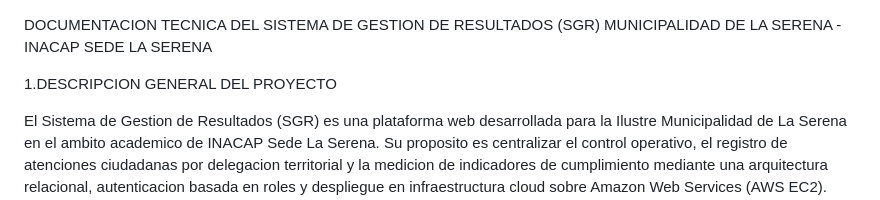
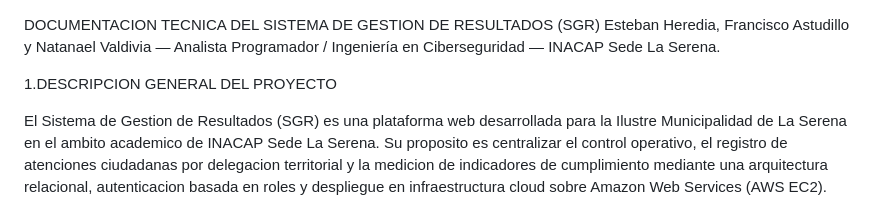
Before and after one commit to Akostao5evr/eva2-backend, a Markdown page: README.md, the part around the change. Drawn GitHub-style.

Commit message:
Arreglo integrantes readme

```diff
--- a/README.md
+++ b/README.md
@@ -1,5 +1,5 @@
 DOCUMENTACION TECNICA DEL SISTEMA DE GESTION DE RESULTADOS (SGR)
-MUNICIPALIDAD DE LA SERENA - INACAP SEDE LA SERENA
+Esteban Heredia, Francisco Astudillo y Natanael Valdivia — Analista Programador / Ingeniería en Ciberseguridad — INACAP Sede La Serena.
 
 1.DESCRIPCION GENERAL DEL PROYECTO
 
```
